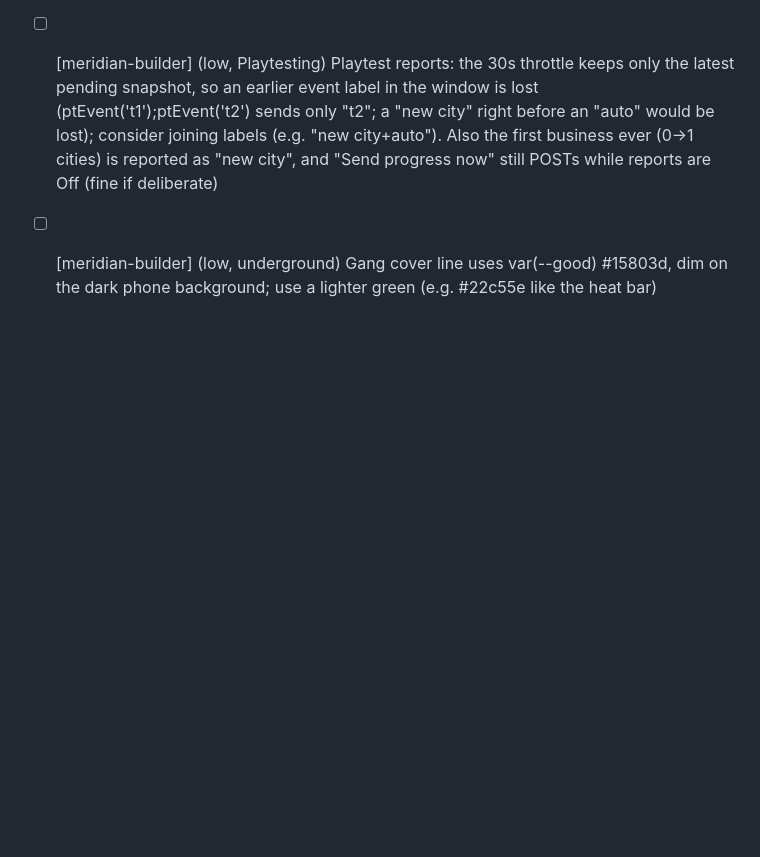
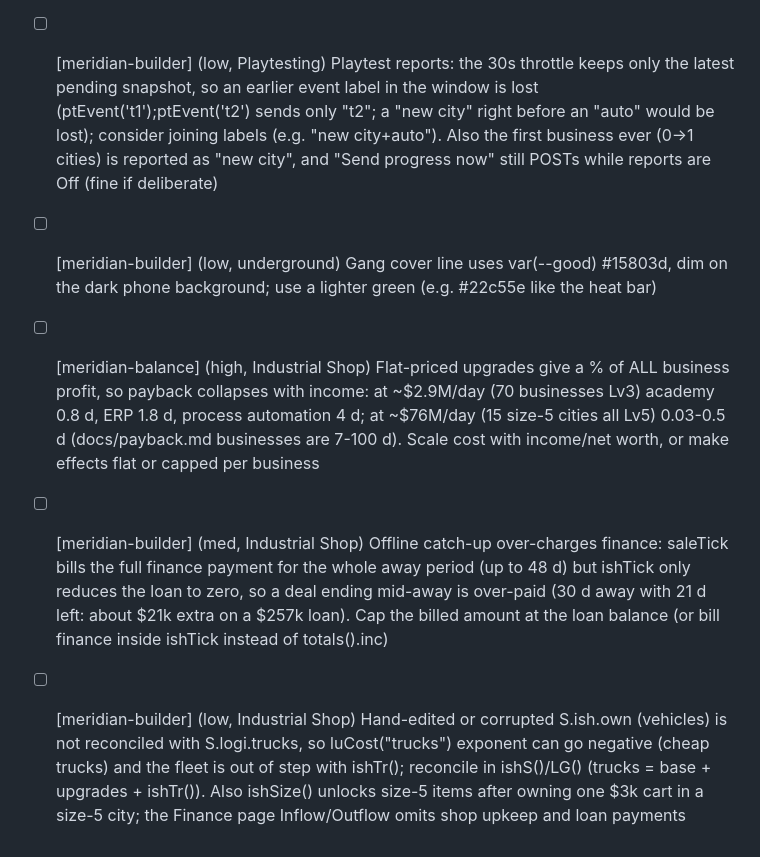
Before and after one commit to Meridian-tycoon/Meridian, a Markdown page: TODO.md, the part around the change. Rendered like a GitHub page; blank space fills up the shorter version.

Commit message:
TODO: Industrial Shop test follow-ups
Co-Authored-By: Claude Sonnet 5.5 <noreply@anthropic.com>
Claude-Session: https://claude.ai/code/session_01Jhjc6Qdf3YJB2GrRxqBiBG

```diff
--- a/TODO.md
+++ b/TODO.md
@@ -27,3 +27,6 @@ Format: `- [ ] [agent-name] (priority, area) task`
 - [x] [meridian-builder] (low, Code health) Rename block-scoped `const L` locals (index.html:1041, 1045, 1059 mLevel results; 1490 `for(const L of LANES)`; 1590 last point; 1793 `L=LAWS[k]`) to e.g. `lv`/`ln`/`law`; harmless today but they shadow Leaflet `L` and break the "never name anything L" rule meridian-reviewer checks — done 2026-10-20: renamed to stockLv/lane/lastPt/lawDef; only Leaflet global L remains
 - [ ] [meridian-builder] (low, Playtesting) Playtest reports: the 30s throttle keeps only the latest pending snapshot, so an earlier event label in the window is lost (ptEvent('t1');ptEvent('t2') sends only "t2"; a "new city" right before an "auto" would be lost); consider joining labels (e.g. "new city+auto"). Also the first business ever (0→1 cities) is reported as "new city", and "Send progress now" still POSTs while reports are Off (fine if deliberate)
 - [ ] [meridian-builder] (low, underground) Gang cover line uses var(--good) #15803d, dim on the dark phone background; use a lighter green (e.g. #22c55e like the heat bar)
+- [ ] [meridian-balance] (high, Industrial Shop) Flat-priced upgrades give a % of ALL business profit, so payback collapses with income: at ~$2.9M/day (70 businesses Lv3) academy 0.8 d, ERP 1.8 d, process automation 4 d; at ~$76M/day (15 size-5 cities all Lv5) 0.03-0.5 d (docs/payback.md businesses are 7-100 d). Scale cost with income/net worth, or make effects flat or capped per business
+- [ ] [meridian-builder] (med, Industrial Shop) Offline catch-up over-charges finance: saleTick bills the full finance payment for the whole away period (up to 48 d) but ishTick only reduces the loan to zero, so a deal ending mid-away is over-paid (30 d away with 21 d left: about $21k extra on a $257k loan). Cap the billed amount at the loan balance (or bill finance inside ishTick instead of totals().inc)
+- [ ] [meridian-builder] (low, Industrial Shop) Hand-edited or corrupted S.ish.own (vehicles) is not reconciled with S.logi.trucks, so luCost("trucks") exponent can go negative (cheap trucks) and the fleet is out of step with ishTr(); reconcile in ishS()/LG() (trucks = base + upgrades + ishTr()). Also ishSize() unlocks size-5 items after owning one $3k cart in a size-5 city; the Finance page Inflow/Outflow omits shop upkeep and loan payments
```
